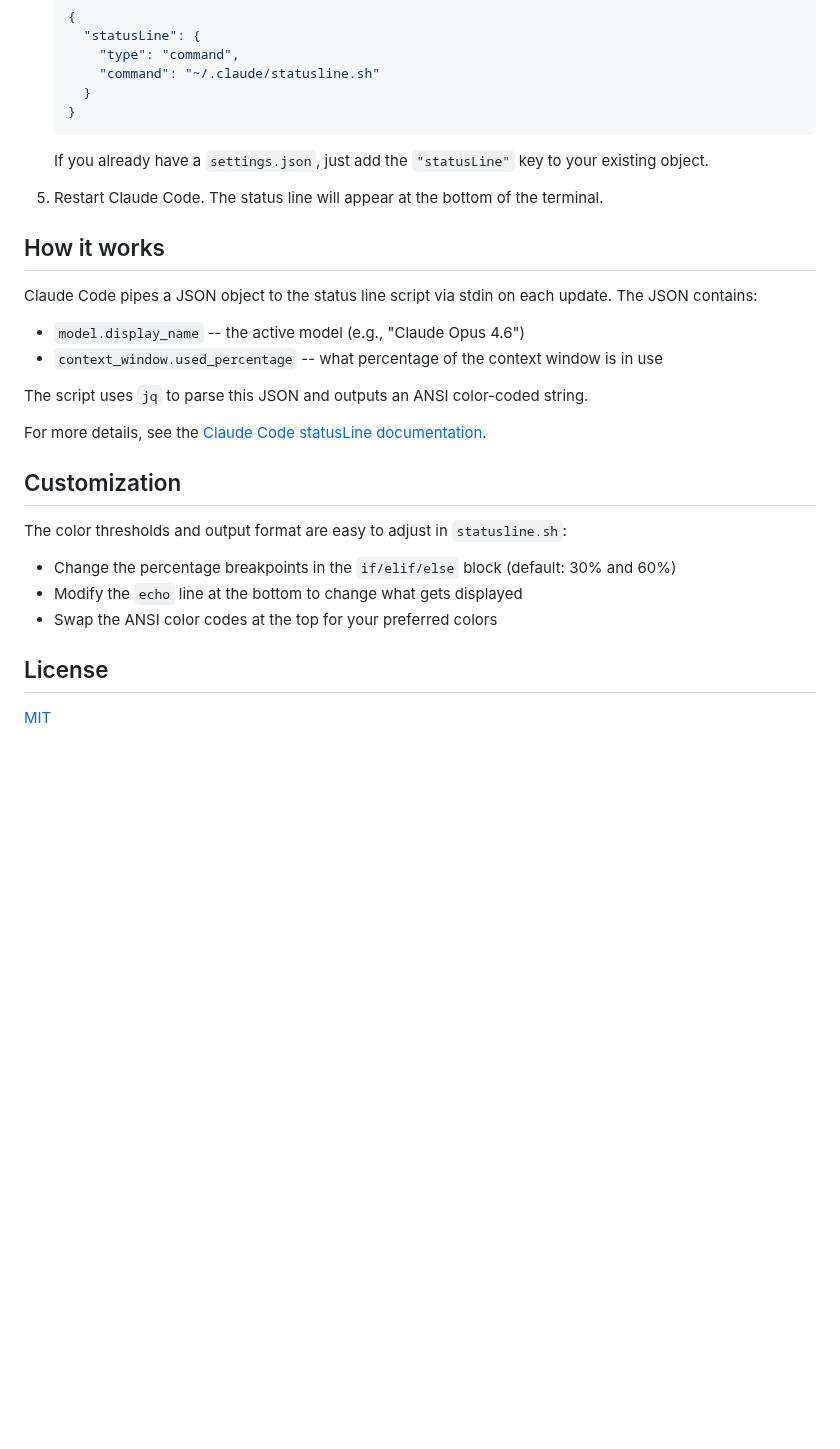
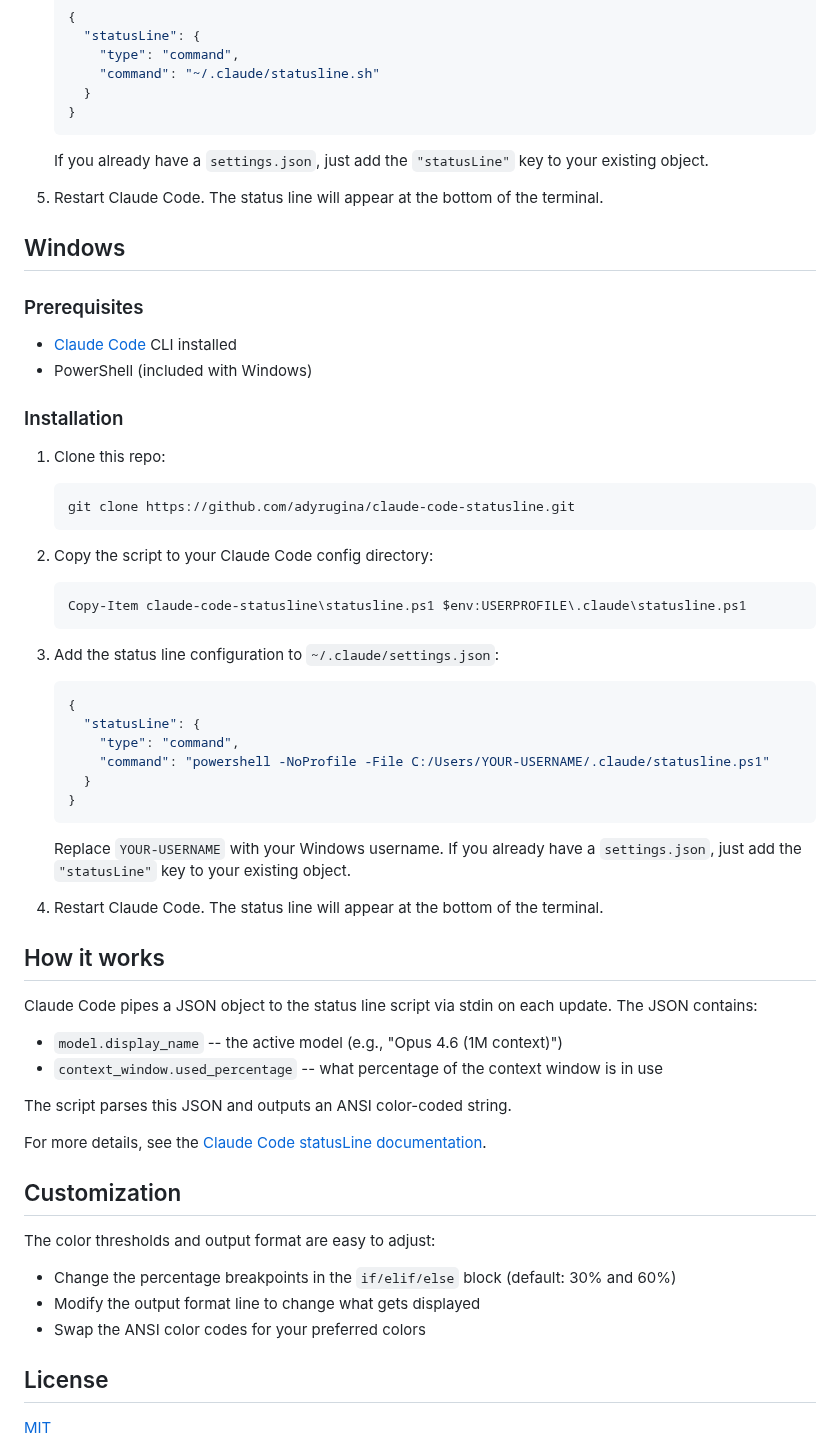
Before and after one commit to adyrugina/claude-code-statusline, a Markdown page: README.md, the part around one of its changes. Rendered like a GitHub page; blank space fills up the shorter version.

Commit message:
Add Windows support, fix model switching, update format
- Add statusline.ps1 for Windows (PowerShell)
- Fix status line not updating when switching to Haiku (trailing newline)
- Add fallback for null display_name and context percentage
- Change output format from [Model] to Model | context: N%
- Add preview screenshot to README
- Restructure README with separate Mac/Linux and Windows sections

Co-Authored-By: Claude Opus 4.6 (1M context) <noreply@anthropic.com>

````diff
--- a/README.md
+++ b/README.md
@@ -56,12 +56,48 @@ The context percentage changes color based on usage:
 
 5. Restart Claude Code. The status line will appear at the bottom of the terminal.
 
+## Windows
+
+### Prerequisites
+
+- [Claude Code](https://claude.ai/claude-code) CLI installed
+- PowerShell (included with Windows)
+
+### Installation
+
+1. Clone this repo:
+
+   ```powershell
+   git clone https://github.com/adyrugina/claude-code-statusline.git
+   ```
+
+2. Copy the script to your Claude Code config directory:
+
+   ```powershell
+   Copy-Item claude-code-statusline\statusline.ps1 $env:USERPROFILE\.claude\statusline.ps1
+   ```
+
+3. Add the status line configuration to `~/.claude/settings.json`:
+
+   ```json
+   {
+     "statusLine": {
+       "type": "command",
+       "command": "powershell -NoProfile -File C:/Users/YOUR-USERNAME/.claude/statusline.ps1"
+     }
+   }
+   ```
+
+   Replace `YOUR-USERNAME` with your Windows username. If you already have a `settings.json`, just add the `"statusLine"` key to your existing object.
+
+4. Restart Claude Code. The status line will appear at the bottom of the terminal.
+
 ## How it works
 
 Claude Code pipes a JSON object to the status line script via stdin on each update. The JSON contains:
 
-- `model.display_name` -- the active model (e.g., "Claude Opus 4.6")
+- `model.display_name` -- the active model (e.g., "Opus 4.6 (1M context)")
 - `context_window.used_percentage` -- what percentage of the context window is in use
 
-The script uses `jq` to parse this JSON and outputs an ANSI color-coded string.
+The script parses this JSON and outputs an ANSI color-coded string.
 
@@ -69,11 +105,11 @@ For more details, see the [Claude Code statusLine documentation](https://code.cl
 
 ## Customization
 
-The color thresholds and output format are easy to adjust in `statusline.sh`:
+The color thresholds and output format are easy to adjust:
 
 - Change the percentage breakpoints in the `if/elif/else` block (default: 30% and 60%)
-- Modify the `echo` line at the bottom to change what gets displayed
-- Swap the ANSI color codes at the top for your preferred colors
+- Modify the output format line to change what gets displayed
+- Swap the ANSI color codes for your preferred colors
 
 ## License
 
````
Also changed, not shown: other parts of README.md (+7 -7 lines), statusline-preview.png (added), 2 other files.
